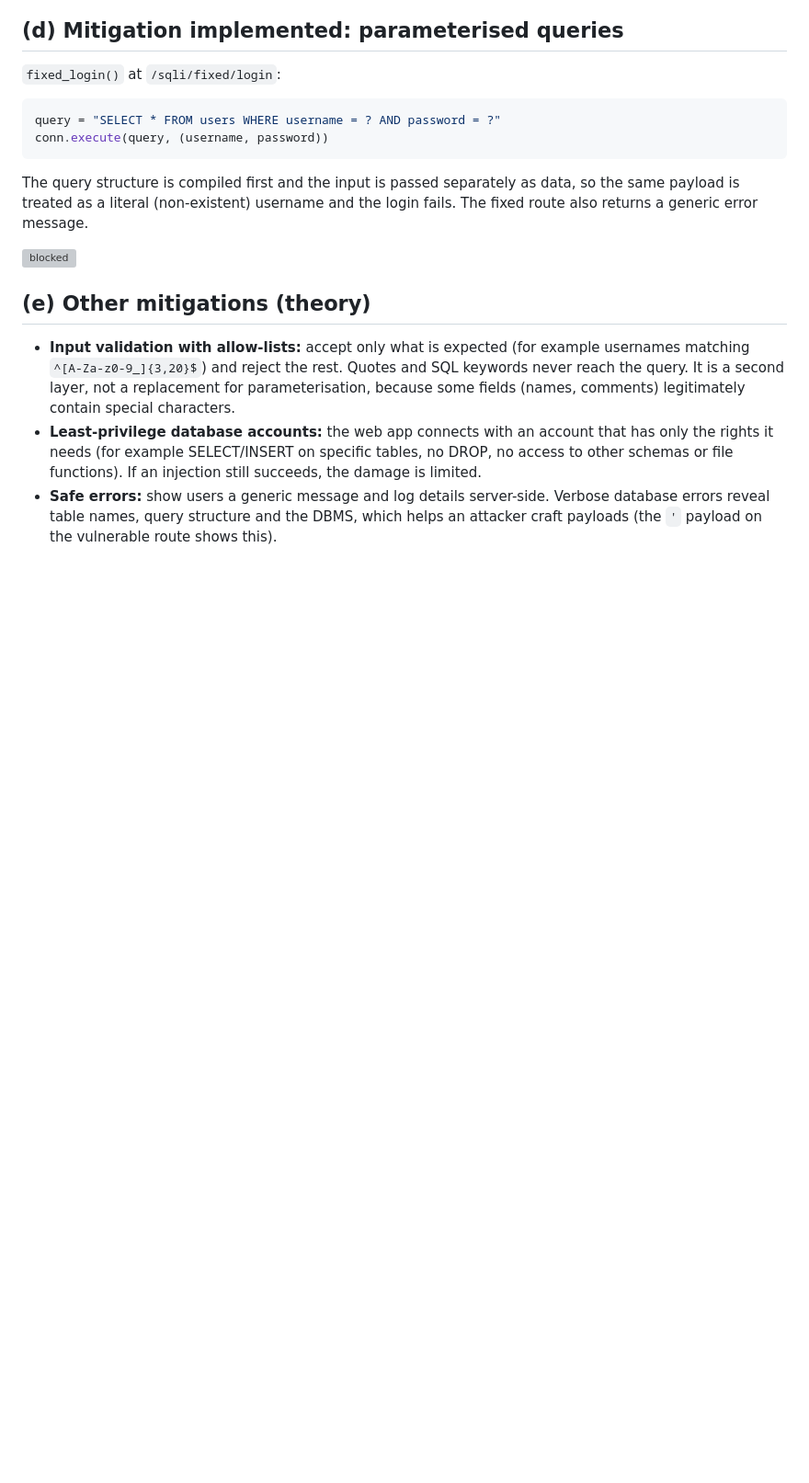
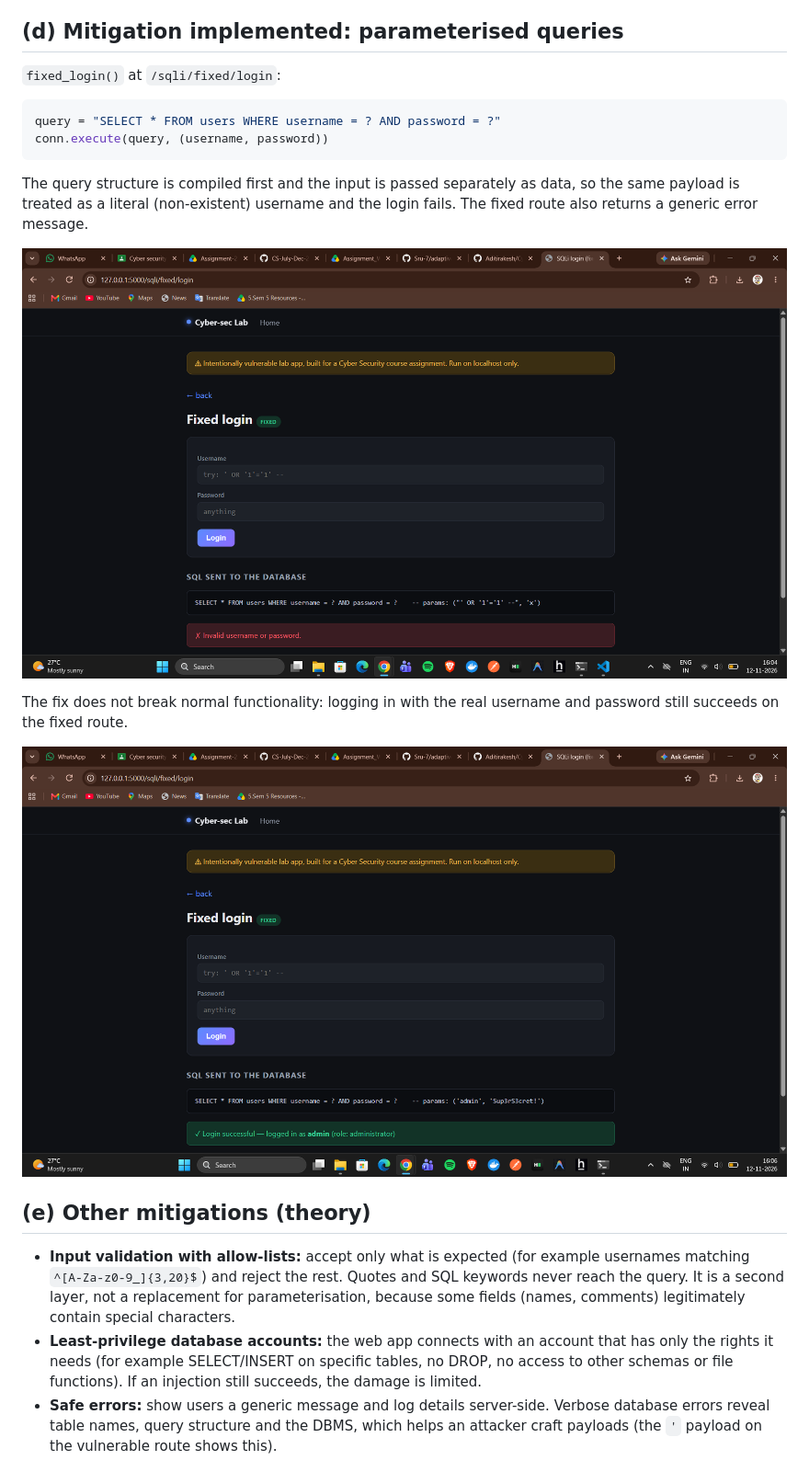
Before and after one commit to Aditirakesh/Cyber-sec, a Markdown page: docs/M1_sqli.md, the part around one of its changes. Shown at 92% size. Drawn GitHub-style; pictures changed too: docs/screenshots/M1_sqli_blocked.png (added), docs/screenshots/M1_sqli_fixed_legit_login.png (added); blank space fills up the shorter version; grey boxes are pictures that could not be loaded.

```diff
--- a/docs/M1_sqli.md
+++ b/docs/M1_sqli.md
@@ -43,6 +49,11 @@ the login fails. The fixed route also returns a generic error message.
 
 ![blocked](screenshots/M1_sqli_blocked.png)
 
+The fix does not break normal functionality: logging in with the real
+username and password still succeeds on the fixed route.
+
+![legit login still works](screenshots/M1_sqli_fixed_legit_login.png)
+
 ## (e) Other mitigations (theory)
 - **Input validation with allow-lists:** accept only what is expected (for
   example usernames matching `^[A-Za-z0-9_]{3,20}$`) and reject the rest.
```
Also changed, not shown: other parts of docs/M1_sqli.md (+6 -0 lines), docs/screenshots/M1_sqli_db_error.png (added), docs/screenshots/M1_sqli_exploit.png (added).
